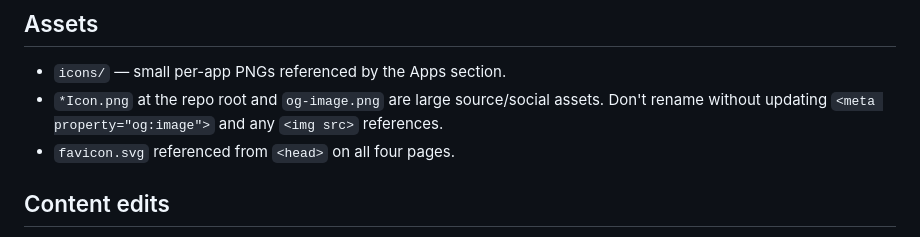
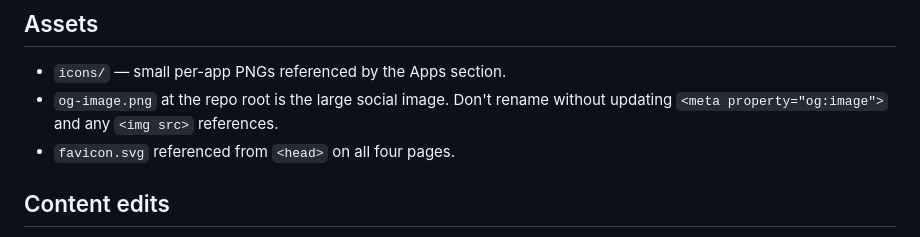
Before and after one commit to steveboyer/steveboyer.dev, a Markdown page: CLAUDE.md, the part around the change. Drawn GitHub-style.

Commit message:
CLAUDE.md: only og-image.png is left at the root; the Icon.png files are gone (D185)

```diff
--- a/CLAUDE.md
+++ b/CLAUDE.md
@@ -55,7 +55,7 @@ To add another dynamic-content section later, follow the same pattern: render a
 ## Assets
 
 - `icons/` — small per-app PNGs referenced by the Apps section.
-- `*Icon.png` at the repo root and `og-image.png` are large source/social assets. Don't rename without updating `<meta property="og:image">` and any `<img src>` references.
+- `og-image.png` at the repo root is the large social image. Don't rename without updating `<meta property="og:image">` and any `<img src>` references.
 - `favicon.svg` referenced from `<head>` on all four pages.
 
 ## Content edits
```
